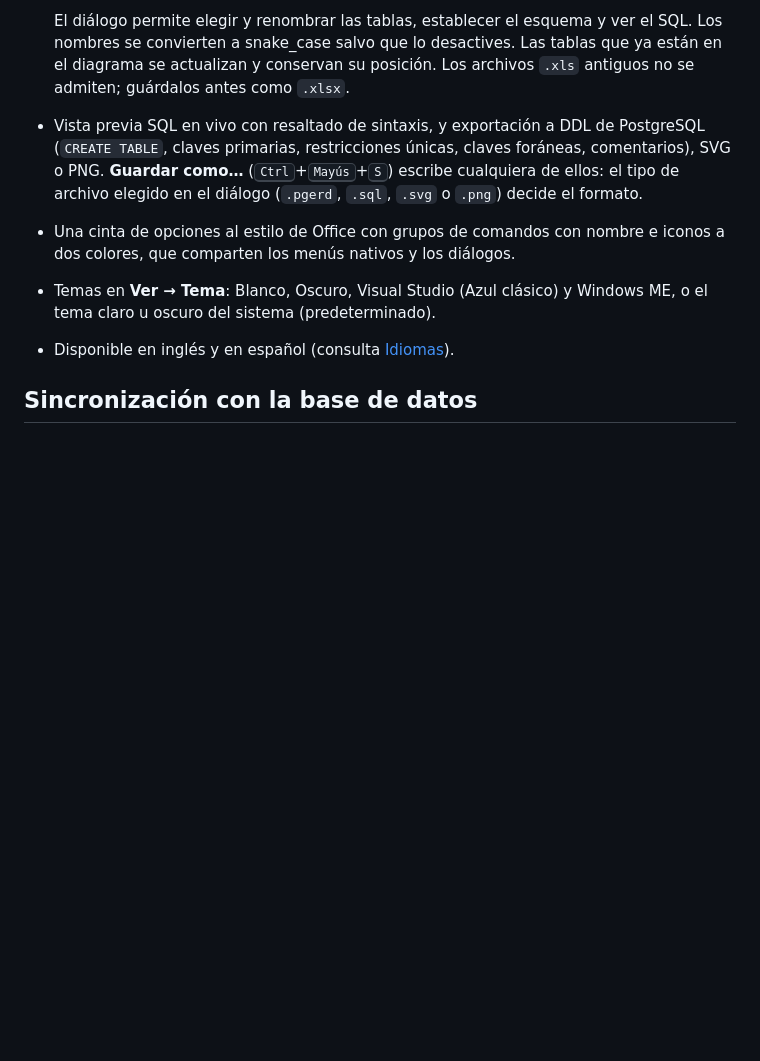
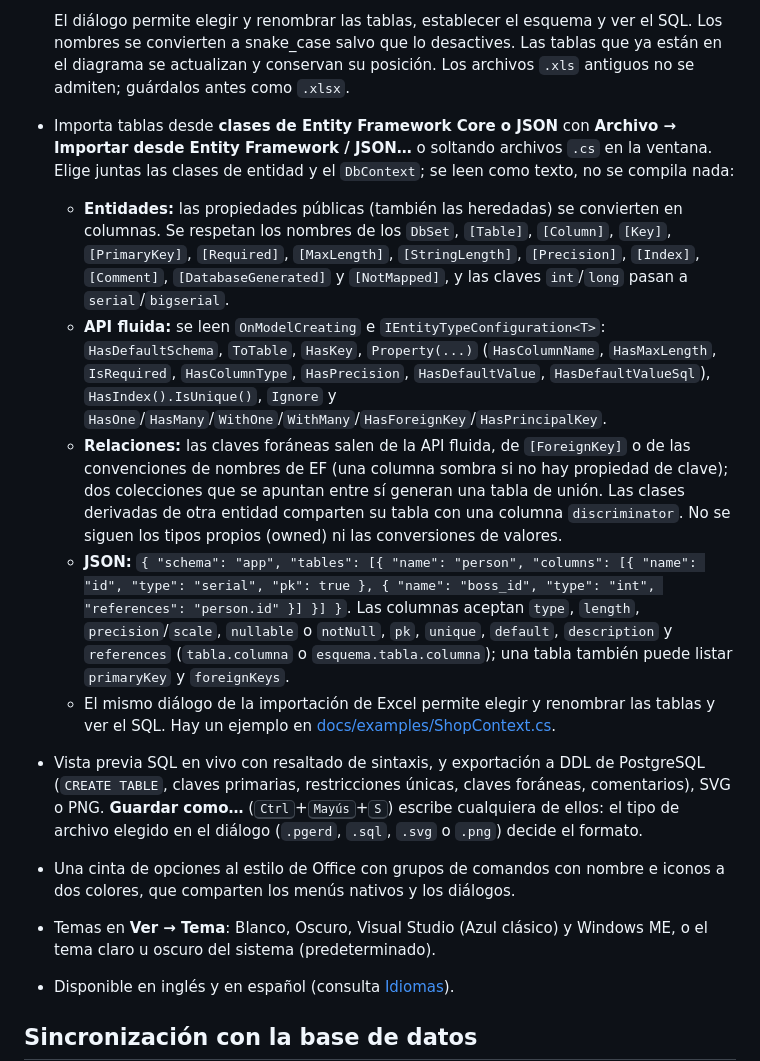
Before and after one commit to gabrielmtzcarrillo/pgsql-erd, a Markdown page: README-es.md, the part around one of its changes. GitHub-like rendering; blank space fills up the shorter version.

```diff
--- a/README-es.md
+++ b/README-es.md
@@ -200,6 +206,22 @@ Una vista dirigida por fuerzas; haz doble clic en un vértice para expandir sus
   El diálogo permite elegir y renombrar las tablas, establecer el esquema y ver el SQL. Los nombres se
   convierten a snake_case salvo que lo desactives. Las tablas que ya están en el diagrama se actualizan y
   conservan su posición. Los archivos `.xls` antiguos no se admiten; guárdalos antes como `.xlsx`.
+- Importa tablas desde **clases de Entity Framework Core o JSON** con **Archivo → Importar desde Entity Framework / JSON…** o
+  soltando archivos `.cs` en la ventana. Elige juntas las clases de entidad y el `DbContext`; se leen como texto, no se compila nada:
+  - **Entidades:** las propiedades públicas (también las heredadas) se convierten en columnas. Se respetan los nombres de los
+    `DbSet`, `[Table]`, `[Column]`, `[Key]`, `[PrimaryKey]`, `[Required]`, `[MaxLength]`, `[StringLength]`, `[Precision]`, `[Index]`,
+    `[Comment]`, `[DatabaseGenerated]` y `[NotMapped]`, y las claves `int`/`long` pasan a `serial`/`bigserial`.
+  - **API fluida:** se leen `OnModelCreating` e `IEntityTypeConfiguration<T>`: `HasDefaultSchema`, `ToTable`, `HasKey`,
+    `Property(...)` (`HasColumnName`, `HasMaxLength`, `IsRequired`, `HasColumnType`, `HasPrecision`, `HasDefaultValue`, `HasDefaultValueSql`),
+    `HasIndex().IsUnique()`, `Ignore` y `HasOne`/`HasMany`/`WithOne`/`WithMany`/`HasForeignKey`/`HasPrincipalKey`.
+  - **Relaciones:** las claves foráneas salen de la API fluida, de `[ForeignKey]` o de las convenciones de nombres de EF (una
+    columna sombra si no hay propiedad de clave); dos colecciones que se apuntan entre sí generan una tabla de unión. Las clases
+    derivadas de otra entidad comparten su tabla con una columna `discriminator`. No se siguen los tipos propios (owned) ni las conversiones de valores.
+  - **JSON:** `{ "schema": "app", "tables": [{ "name": "person", "columns": [{ "name": "id", "type": "serial", "pk": true }, { "name": "boss_id", "type": "int", "references": "person.id" }] }] }`.
+    Las columnas aceptan `type`, `length`, `precision`/`scale`, `nullable` o `notNull`, `pk`, `unique`, `default`, `description` y
+    `references` (`tabla.columna` o `esquema.tabla.columna`); una tabla también puede listar `primaryKey` y `foreignKeys`.
+  - El mismo diálogo de la importación de Excel permite elegir y renombrar las tablas y ver el SQL. Hay un ejemplo en
+    [docs/examples/ShopContext.cs](docs/examples/ShopContext.cs).
 - Vista previa SQL en vivo con resaltado de sintaxis, y exportación a DDL de PostgreSQL (`CREATE TABLE`, claves
   primarias, restricciones únicas, claves foráneas, comentarios), SVG o PNG. **Guardar como…**
   (<kbd>Ctrl</kbd>+<kbd>Mayús</kbd>+<kbd>S</kbd>) escribe cualquiera de ellos: el tipo de archivo elegido en el
```
Also changed, not shown: other parts of README-es.md (+9 -1 lines), README.md (+25 -1 lines), docs/screenshots.md (added, +80 -0 lines), docs/screenshots/ef-import.png (added), docs/screenshots/es/ef-import.png (added), 9 other files.
